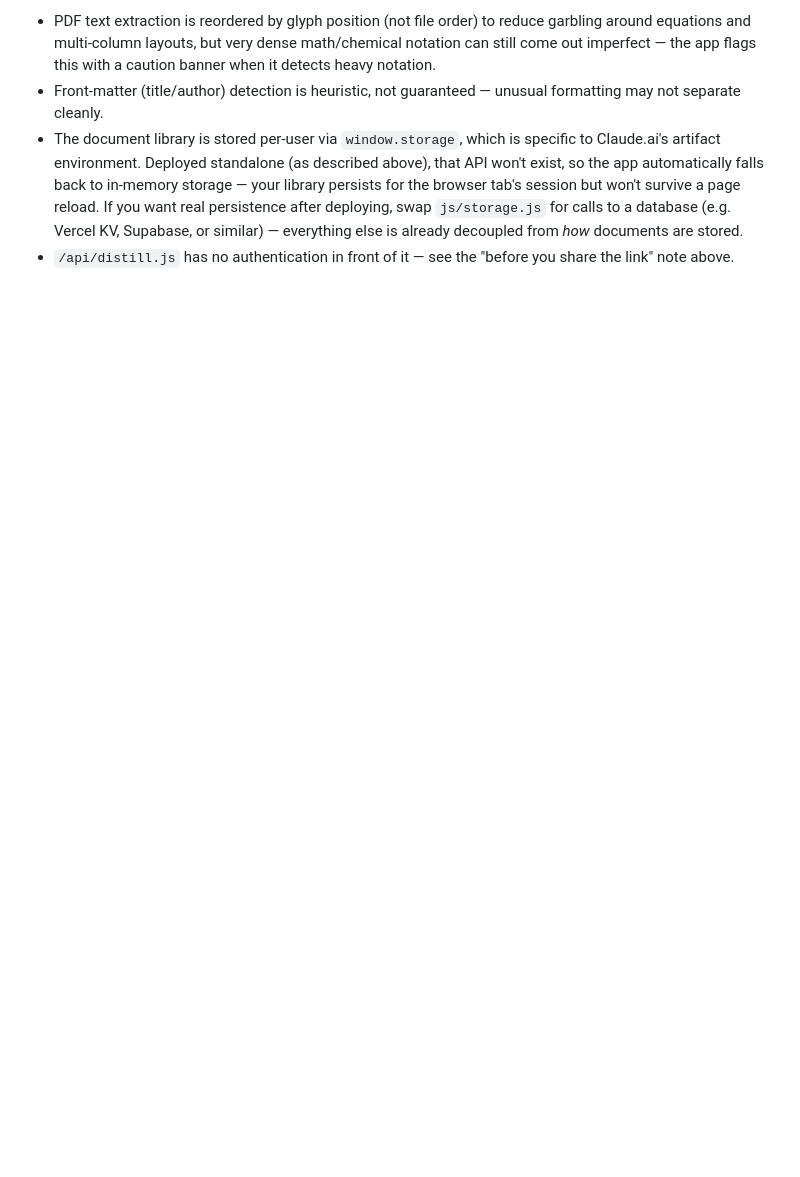
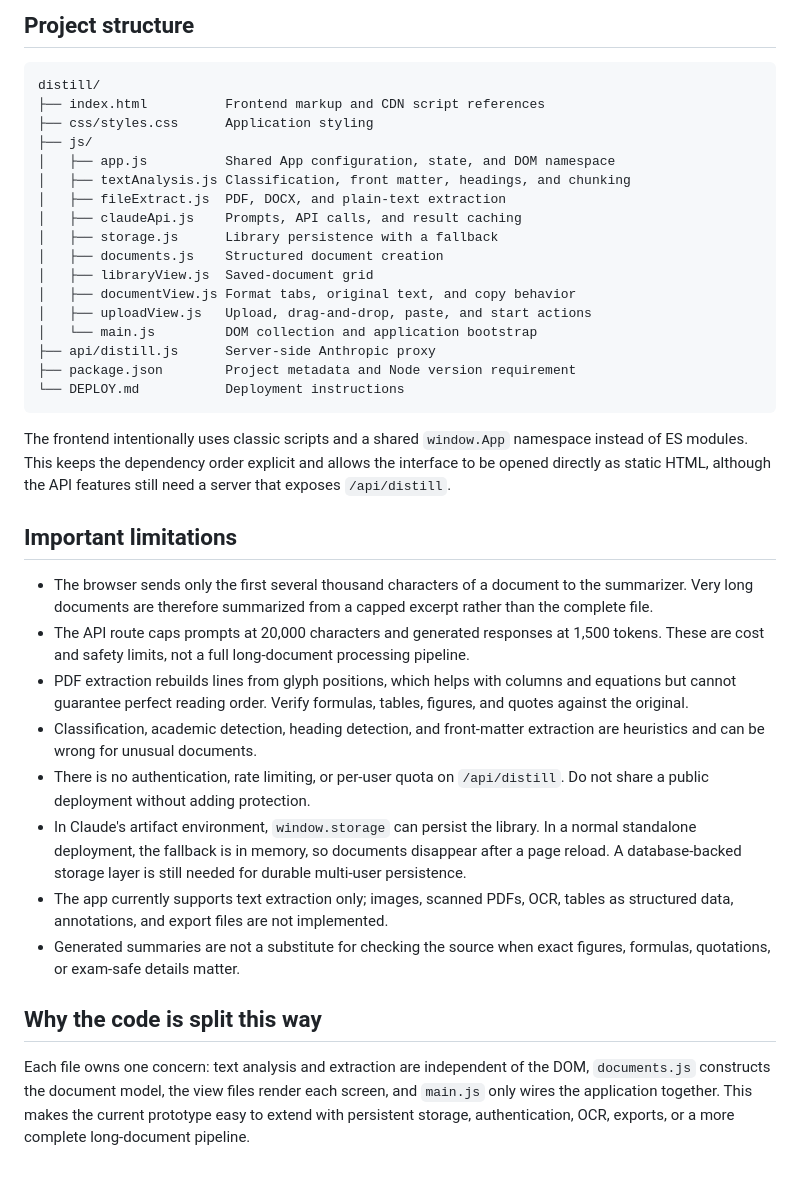
Before and after one commit to Keertilata20/distill, a Markdown page: README.md, the part around one of its changes. Rendered like a GitHub page; blank space fills up the shorter version.

````diff
--- a/README.md
+++ b/README.md
@@ -74,17 +80,59 @@ its `<script>` tag in wherever its dependencies are already loaded.
 
-- PDF text extraction is reordered by glyph position (not file order) to
-  reduce garbling around equations and multi-column layouts, but very
-  dense math/chemical notation can still come out imperfect — the app
-  flags this with a caution banner when it detects heavy notation.
-- Front-matter (title/author) detection is heuristic, not guaranteed —
-  unusual formatting may not separate cleanly.
-- The document library is stored per-user via `window.storage`, which is
-  specific to Claude.ai's artifact environment. Deployed standalone (as
-  described above), that API won't exist, so the app automatically falls
-  back to in-memory storage — your library persists for the browser tab's
-  session but won't survive a page reload. If you want real persistence
-  after deploying, swap `js/storage.js` for calls to a database (e.g.
-  Vercel KV, Supabase, or similar) — everything else is already decoupled
-  from *how* documents are stored.
-- `/api/distill.js` has no authentication in front of it — see the
-  "before you share the link" note above.
+## Project structure
+
+```text
+distill/
+├── index.html          Frontend markup and CDN script references
+├── css/styles.css      Application styling
+├── js/
+│   ├── app.js          Shared App configuration, state, and DOM namespace
+│   ├── textAnalysis.js Classification, front matter, headings, and chunking
+│   ├── fileExtract.js  PDF, DOCX, and plain-text extraction
+│   ├── claudeApi.js    Prompts, API calls, and result caching
+│   ├── storage.js      Library persistence with a fallback
+│   ├── documents.js    Structured document creation
+│   ├── libraryView.js  Saved-document grid
+│   ├── documentView.js Format tabs, original text, and copy behavior
+│   ├── uploadView.js   Upload, drag-and-drop, paste, and start actions
+│   └── main.js         DOM collection and application bootstrap
+├── api/distill.js      Server-side Anthropic proxy
+├── package.json        Project metadata and Node version requirement
+└── DEPLOY.md           Deployment instructions
+```
+
+The frontend intentionally uses classic scripts and a shared `window.App`
+namespace instead of ES modules. This keeps the dependency order explicit and
+allows the interface to be opened directly as static HTML, although the API
+features still need a server that exposes `/api/distill`.
+
+## Important limitations
+
+- The browser sends only the first several thousand characters of a document to
+  the summarizer. Very long documents are therefore summarized from a capped
+  excerpt rather than the complete file.
+- The API route caps prompts at 20,000 characters and generated responses at
+  1,500 tokens. These are cost and safety limits, not a full long-document
+  processing pipeline.
+- PDF extraction rebuilds lines from glyph positions, which helps with columns
+  and equations but cannot guarantee perfect reading order. Verify formulas,
+  tables, figures, and quotes against the original.
+- Classification, academic detection, heading detection, and front-matter
+  extraction are heuristics and can be wrong for unusual documents.
+- There is no authentication, rate limiting, or per-user quota on
+  `/api/distill`. Do not share a public deployment without adding protection.
+- In Claude's artifact environment, `window.storage` can persist the library.
+  In a normal standalone deployment, the fallback is in memory, so documents
+  disappear after a page reload. A database-backed storage layer is still
+  needed for durable multi-user persistence.
+- The app currently supports text extraction only; images, scanned PDFs, OCR,
+  tables as structured data, annotations, and export files are not implemented.
+- Generated summaries are not a substitute for checking the source when exact
+  figures, formulas, quotations, or exam-safe details matter.
+
+## Why the code is split this way
+
+Each file owns one concern: text analysis and extraction are independent of the
+DOM, `documents.js` constructs the document model, the view files render each
+screen, and `main.js` only wires the application together. This makes the
+current prototype easy to extend with persistent storage, authentication,
+OCR, exports, or a more complete long-document pipeline.
````
Also changed, not shown: other parts of README.md (+62 -56 lines).
